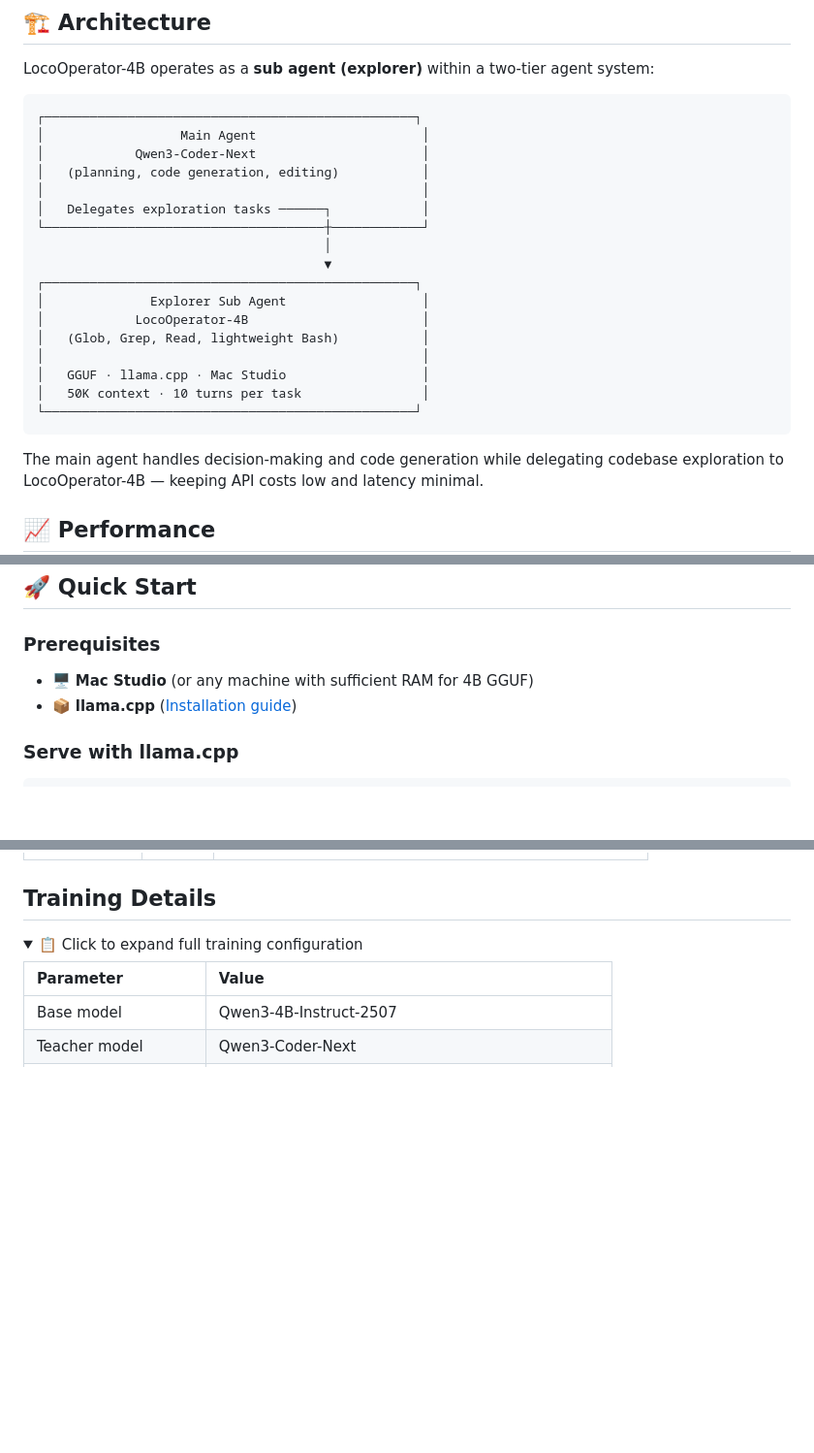
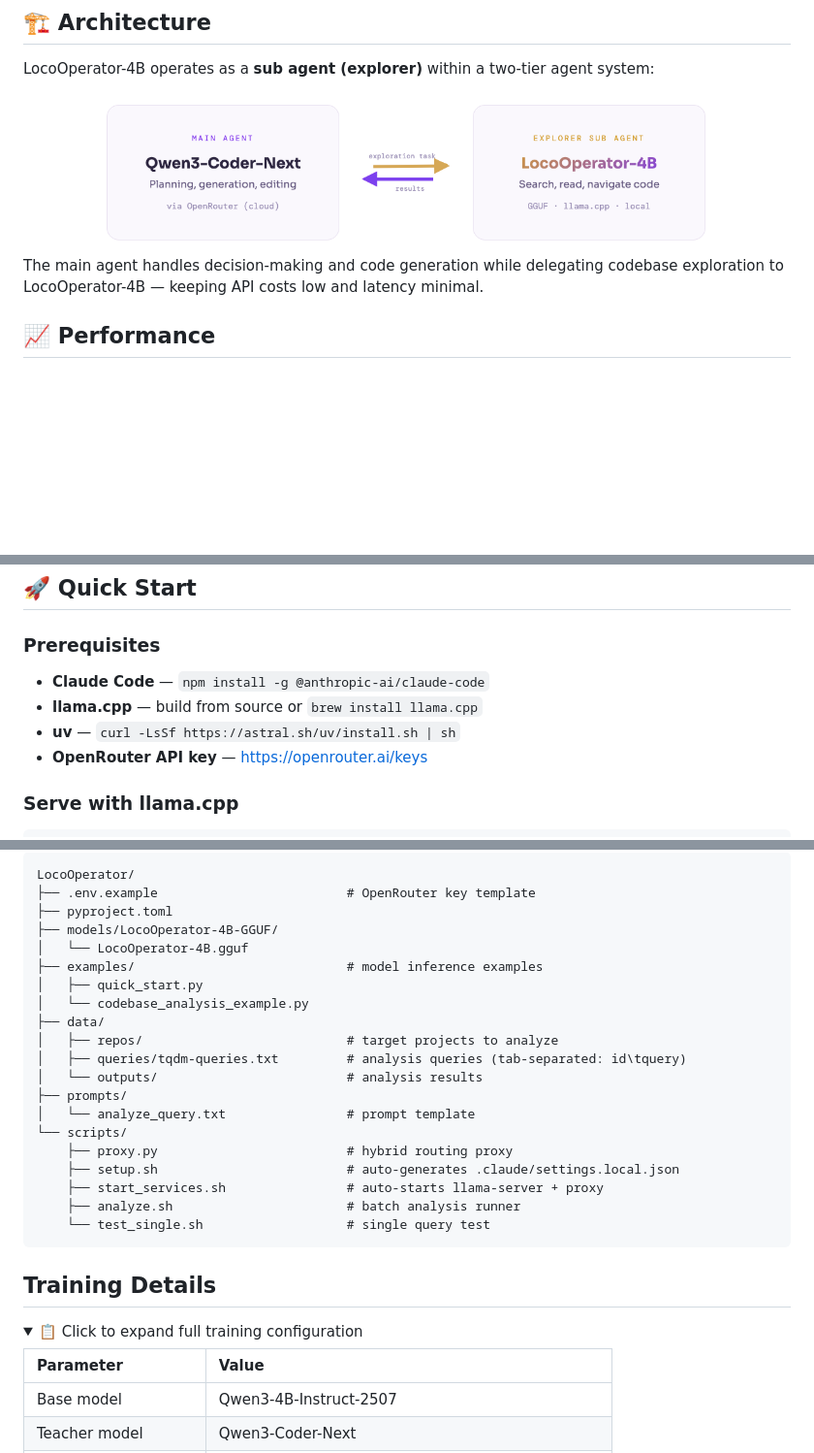
Before and after one commit to LocoreMind/LocoOperator, a Markdown page: README.md, 3 parts joined by grey strips. Shown at 97% size. Rendered like a GitHub page; pictures changed too: assets/architecture.png (added); folded sections open; blank space fills up the shorter version.

````diff
--- a/README.md
+++ b/README.md
@@ -62,25 +64,9 @@ LocoOperator-4B is a tool-calling agent model trained via knowledge distillation
 
 LocoOperator-4B operates as a **sub agent (explorer)** within a two-tier agent system:
 
-```
-┌─────────────────────────────────────────────────┐
-│                  Main Agent                      │
-│            Qwen3-Coder-Next                      │
-│   (planning, code generation, editing)           │
-│                                                  │
-│   Delegates exploration tasks ──────┐            │
-└─────────────────────────────────────┼────────────┘
-                                      │
-                                      ▼
-┌─────────────────────────────────────────────────┐
-│              Explorer Sub Agent                  │
-│            LocoOperator-4B                       │
-│   (Glob, Grep, Read, lightweight Bash)           │
-│                                                  │
-│   GGUF · llama.cpp · Mac Studio                  │
-│   50K context · 10 turns per task                │
-└─────────────────────────────────────────────────┘
-```
+<div align="center">
+  <img src="assets/architecture.png" width="80%" alt="Architecture" />
+</div>
 
 The main agent handles decision-making and code generation while delegating codebase exploration to LocoOperator-4B — keeping API costs low and latency minimal.
 
@@ -136,8 +122,10 @@ The model perfectly learned *when* to use tools vs. when to respond with text (1
 
 ### Prerequisites
 
-- 🖥️ **Mac Studio** (or any machine with sufficient RAM for 4B GGUF)
-- 📦 **llama.cpp** ([Installation guide](https://github.com/ggerganov/llama.cpp))
+- **Claude Code** — `npm install -g @anthropic-ai/claude-code`
+- **llama.cpp** — build from source or `brew install llama.cpp`
+- **uv** — `curl -LsSf https://astral.sh/uv/install.sh | sh`
+- **OpenRouter API key** — https://openrouter.ai/keys
 
 ### Serve with llama.cpp
 
@@ -163,3 +211,25 @@ The model perfectly learned *when* to use tools vs. when to respond with text (1
+```
+LocoOperator/
+├── .env.example                         # OpenRouter key template
+├── pyproject.toml
+├── models/LocoOperator-4B-GGUF/
+│   └── LocoOperator-4B.gguf
+├── examples/                            # model inference examples
+│   ├── quick_start.py
+│   └── codebase_analysis_example.py
+├── data/
+│   ├── repos/                           # target projects to analyze
+│   ├── queries/tqdm-queries.txt         # analysis queries (tab-separated: id\tquery)
+│   └── outputs/                         # analysis results
+├── prompts/
+│   └── analyze_query.txt                # prompt template
+└── scripts/
+    ├── proxy.py                         # hybrid routing proxy
+    ├── setup.sh                         # auto-generates .claude/settings.local.json
+    ├── start_services.sh                # auto-starts llama-server + proxy
+    ├── analyze.sh                       # batch analysis runner
+    └── test_single.sh                   # single query test
+```
 
 ## Training Details
 
````
Also changed, not shown: other parts of README.md (+62 -0 lines), 11 other files.
